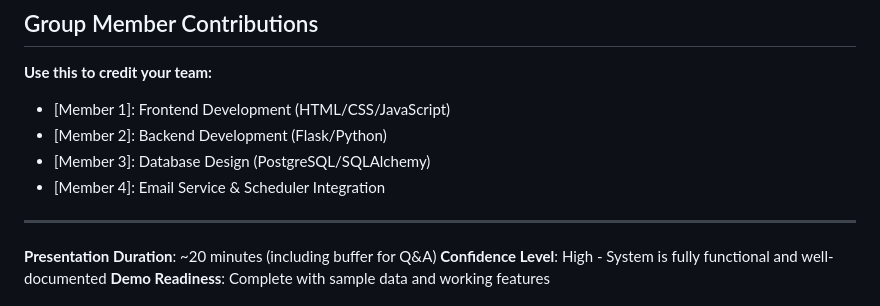
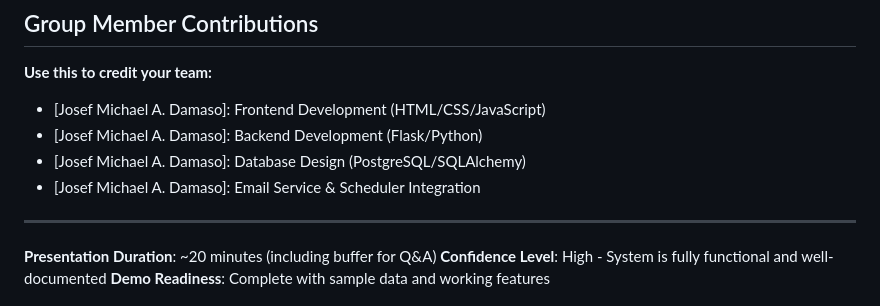
Before and after one commit to voidkirin026-tech/Student-Laptop---Equipment-Loan-System, a Markdown page: PRESENTATION_OUTLINE.md, the part around the change. Drawn GitHub-style.

Commit message:
chore: edited group member contributions

```diff
--- a/PRESENTATION_OUTLINE.md
+++ b/PRESENTATION_OUTLINE.md
@@ -278,10 +278,10 @@ A: "We use parameterized queries to prevent SQL injection, SMTP TLS for email se
 
 **Use this to credit your team:**
 
-- [Member 1]: Frontend Development (HTML/CSS/JavaScript)
-- [Member 2]: Backend Development (Flask/Python)
-- [Member 3]: Database Design (PostgreSQL/SQLAlchemy)
-- [Member 4]: Email Service & Scheduler Integration
+- [Josef Michael A. Damaso]: Frontend Development (HTML/CSS/JavaScript)
+- [Josef Michael A. Damaso]: Backend Development (Flask/Python)
+- [Josef Michael A. Damaso]: Database Design (PostgreSQL/SQLAlchemy)
+- [Josef Michael A. Damaso]: Email Service & Scheduler Integration
 
 ---
 
```
